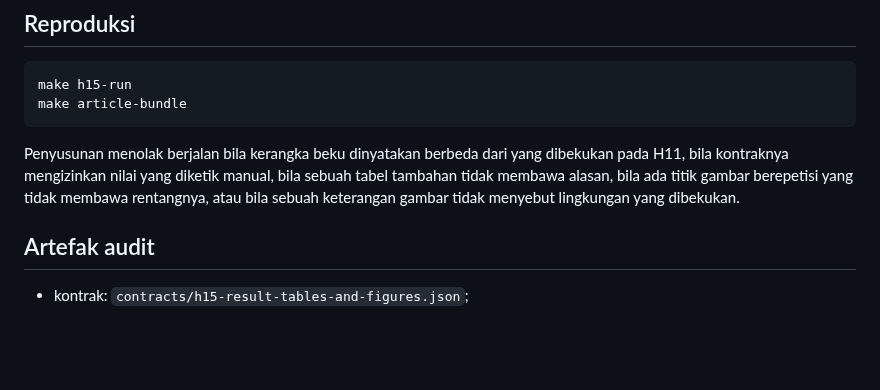
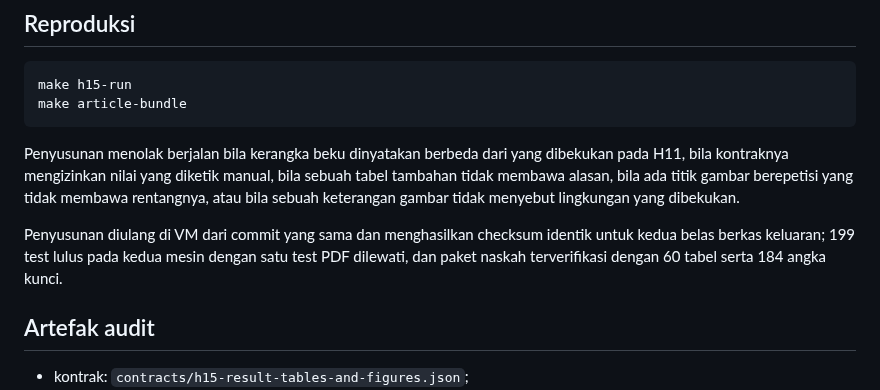
Before and after one commit to Data-Systems-and-Intelligent-Computing/DSIC-SDG, a Markdown page: docs/research/h15-result-tables-and-figures.md, the part around the change. Rendered like a GitHub page; blank space fills up the shorter version.

Commit message:
Record the VM reproduction of the table composition
Identical checksums for all twelve H15 outputs, 199 tests green on both
machines with the one PDF test skipped, and the bundle verified at 60
tables and 184 key numbers.

Co-Authored-By: Claude Opus 5 <noreply@anthropic.com>

```diff
--- a/docs/research/h15-result-tables-and-figures.md
+++ b/docs/research/h15-result-tables-and-figures.md
@@ -73,6 +73,10 @@ kontraknya mengizinkan nilai yang diketik manual, bila sebuah tabel tambahan tid
 bila ada titik gambar berepetisi yang tidak membawa rentangnya, atau bila sebuah keterangan gambar
 tidak menyebut lingkungan yang dibekukan.
 
+Penyusunan diulang di VM dari commit yang sama dan menghasilkan checksum identik untuk kedua belas
+berkas keluaran; 199 test lulus pada kedua mesin dengan satu test PDF dilewati, dan paket naskah
+terverifikasi dengan 60 tabel serta 184 angka kunci.
+
 ## Artefak audit
 
 - kontrak: `contracts/h15-result-tables-and-figures.json`;
```
